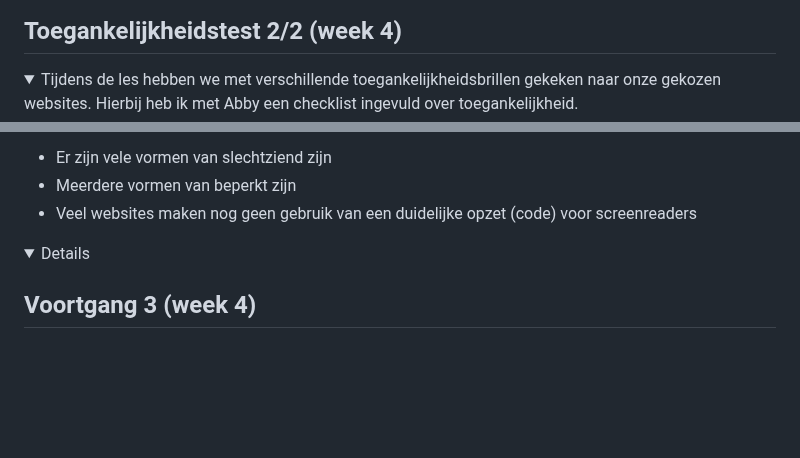
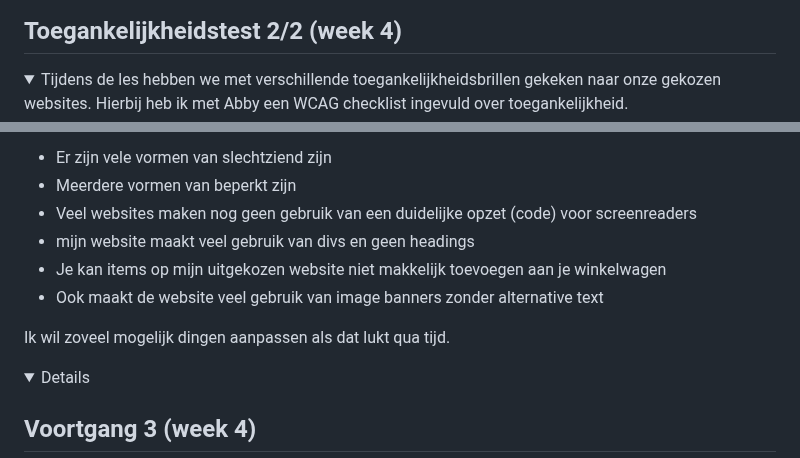
Before and after one commit to S29ara/Blokweb, a Markdown page: README.md, 2 parts joined by grey strips. GitHub-like rendering; folded sections open; blank space fills up the shorter version.

```diff
--- a/README.md
+++ b/README.md
@@ -334,5 +351,5 @@ body {
 ## Toegankelijkheidstest 2/2 (week 4)
 
 <details>
-  <summary>Tijdens de les hebben we met verschillende toegankelijkheidsbrillen gekeken naar onze gekozen websites. Hierbij heb ik met Abby een checklist ingevuld over toegankelijkheid.</summary>
+  <summary>Tijdens de les hebben we met verschillende toegankelijkheidsbrillen gekeken naar onze gekozen websites. Hierbij heb ik met Abby een WCAG checklist ingevuld over toegankelijkheid.</summary>
 
@@ -355,7 +372,12 @@ body {
   <li>Er zijn vele vormen van slechtziend zijn</li>
     <li>Meerdere vormen van beperkt zijn</li>
     <li>Veel websites maken nog geen gebruik van een duidelijke opzet (code) voor screenreaders</li>
+    <li>mijn website maakt veel gebruik van divs en geen headings</li>
+     <li>Je kan items op mijn uitgekozen website niet makkelijk toevoegen aan je winkelwagen</li>
+     <li>Ook maakt de website veel gebruik van image banners zonder alternative text</li>
   </ul>
+
+  <p>Ik wil zoveel mogelijk dingen aanpassen als dat lukt qua tijd.</p>
 
   <details>
 
```
Also changed, not shown: other parts of README.md (+24 -7 lines).
